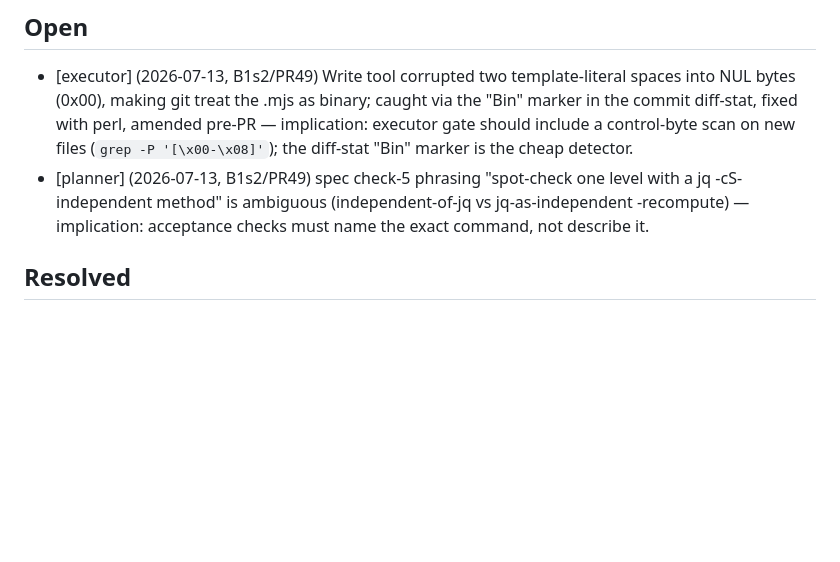
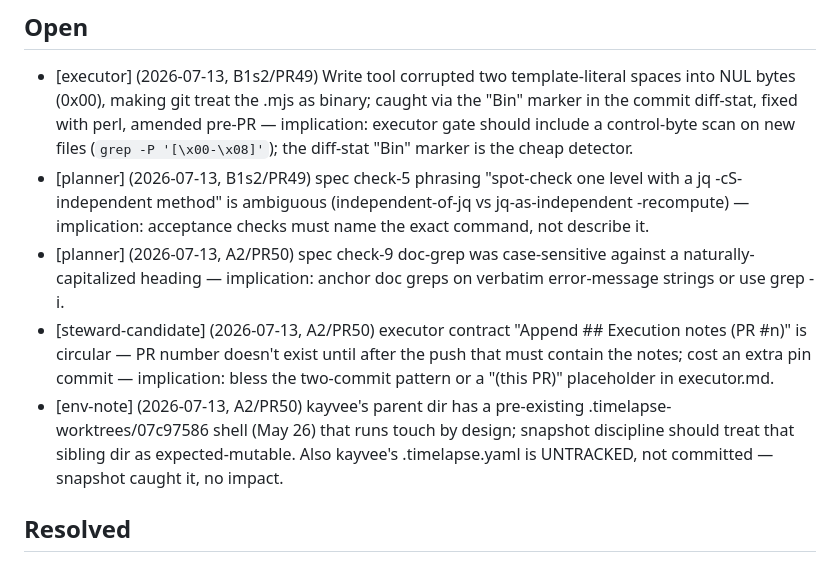
Before and after one commit to radroid/claude-skills, a Markdown page: docs/orchestration/friction-log.md, the part around the change. GitHub-like rendering; blank space fills up the shorter version.

```diff
--- a/docs/orchestration/friction-log.md
+++ b/docs/orchestration/friction-log.md
@@ -13,6 +13,17 @@ Entry format: `- [role-tag] (date, run) problem — implication`
   a jq -cS-independent method" is ambiguous (independent-of-jq vs jq-as-independent
   -recompute) — implication: acceptance checks must name the exact command, not
   describe it.
+- [planner] (2026-07-13, A2/PR50) spec check-9 doc-grep was case-sensitive against a
+  naturally-capitalized heading — implication: anchor doc greps on verbatim
+  error-message strings or use grep -i.
+- [steward-candidate] (2026-07-13, A2/PR50) executor contract "Append ## Execution
+  notes (PR #n)" is circular — PR number doesn't exist until after the push that must
+  contain the notes; cost an extra pin commit — implication: bless the two-commit
+  pattern or a "(this PR)" placeholder in executor.md.
+- [env-note] (2026-07-13, A2/PR50) kayvee's parent dir has a pre-existing
+  .timelapse-worktrees/07c97586 shell (May 26) that runs touch by design; snapshot
+  discipline should treat that sibling dir as expected-mutable. Also kayvee's
+  .timelapse.yaml is UNTRACKED, not committed — snapshot caught it, no impact.
 
 ## Resolved
 
```
Also changed, not shown: docs/orchestration/token-ledger.md (+2 -0 lines).
